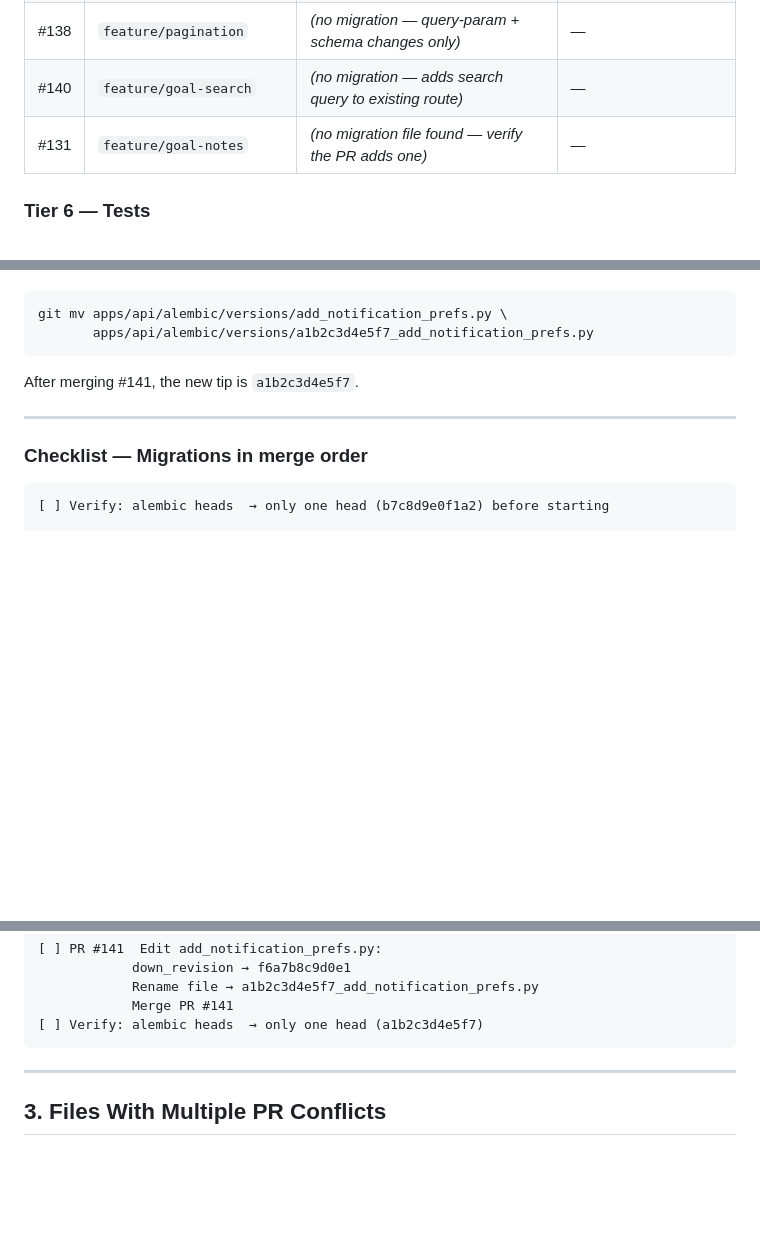
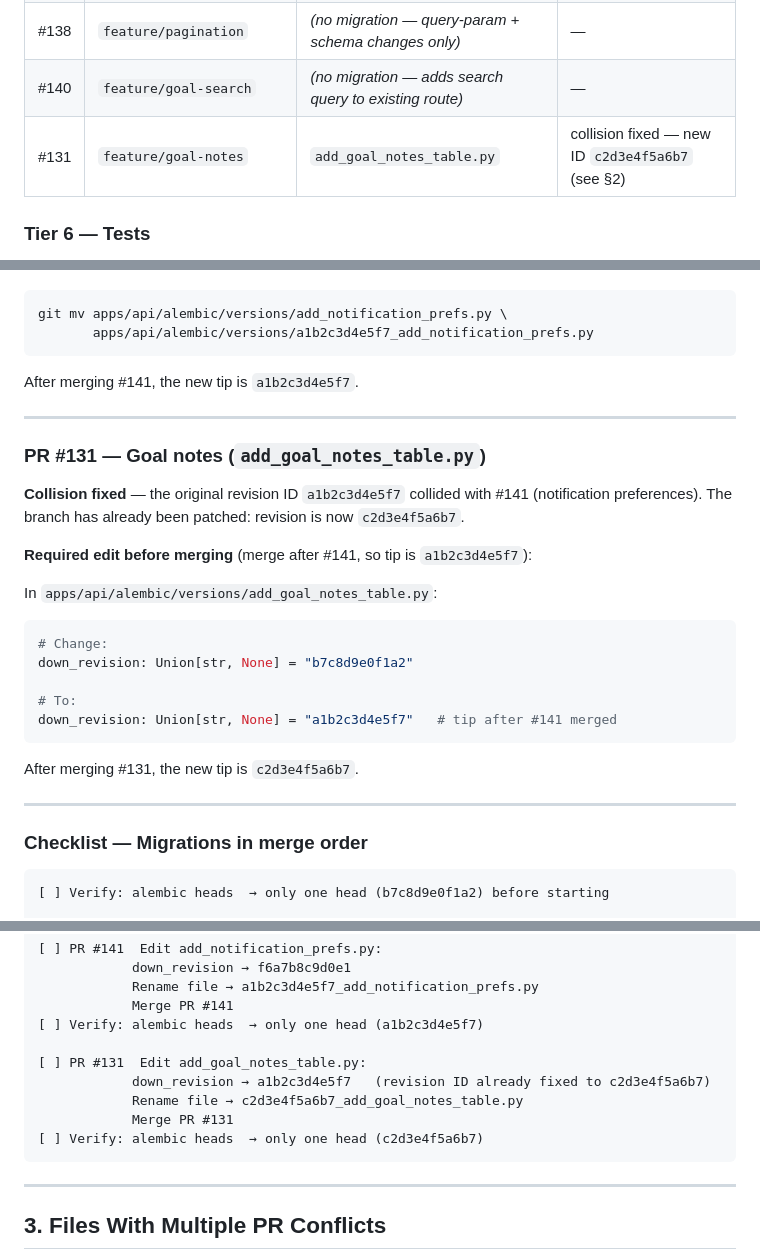
Before and after one commit to Samat-ai/goalforge, a Markdown page: docs/pr-merge-guide.md, 3 parts joined by grey strips. Rendered like a GitHub page; blank space fills up the shorter version.

Commit message:
docs: add goal-notes migration section, fix entry for goal-notes collision

````diff
--- a/docs/pr-merge-guide.md
+++ b/docs/pr-merge-guide.md
@@ -80,7 +80,7 @@ after each one lands. See Section 2.
 | #141 | `feature/notification-preferences` | `add_notification_prefs.py` | `down_revision` must be updated after #139 lands |
 | #138 | `feature/pagination` | *(no migration — query-param + schema changes only)* | — |
 | #140 | `feature/goal-search` | *(no migration — adds search query to existing route)* | — |
-| #131 | `feature/goal-notes` | *(no migration file found — verify the PR adds one)* | — |
+| #131 | `feature/goal-notes` | `add_goal_notes_table.py` | collision fixed — new ID `c2d3e4f5a6b7` (see §2) |
 
 ### Tier 6 — Tests
 
@@ -247,6 +247,27 @@ After merging #141, the new tip is `a1b2c3d4e5f7`.
 
 ---
 
+### PR #131 — Goal notes (`add_goal_notes_table.py`)
+
+**Collision fixed** — the original revision ID `a1b2c3d4e5f7` collided with #141
+(notification preferences). The branch has already been patched: revision is now `c2d3e4f5a6b7`.
+
+**Required edit before merging** (merge after #141, so tip is `a1b2c3d4e5f7`):
+
+In `apps/api/alembic/versions/add_goal_notes_table.py`:
+
+```python
+# Change:
+down_revision: Union[str, None] = "b7c8d9e0f1a2"
+
+# To:
+down_revision: Union[str, None] = "a1b2c3d4e5f7"   # tip after #141 merged
+```
+
+After merging #131, the new tip is `c2d3e4f5a6b7`.
+
+---
+
 ### Checklist — Migrations in merge order
 
 ```
@@ -271,6 +292,12 @@ After merging #141, the new tip is `a1b2c3d4e5f7`.
             Rename file → a1b2c3d4e5f7_add_notification_prefs.py
             Merge PR #141
 [ ] Verify: alembic heads  → only one head (a1b2c3d4e5f7)
+
+[ ] PR #131  Edit add_goal_notes_table.py:
+            down_revision → a1b2c3d4e5f7   (revision ID already fixed to c2d3e4f5a6b7)
+            Rename file → c2d3e4f5a6b7_add_goal_notes_table.py
+            Merge PR #131
+[ ] Verify: alembic heads  → only one head (c2d3e4f5a6b7)
 ```
 
 ---
````
